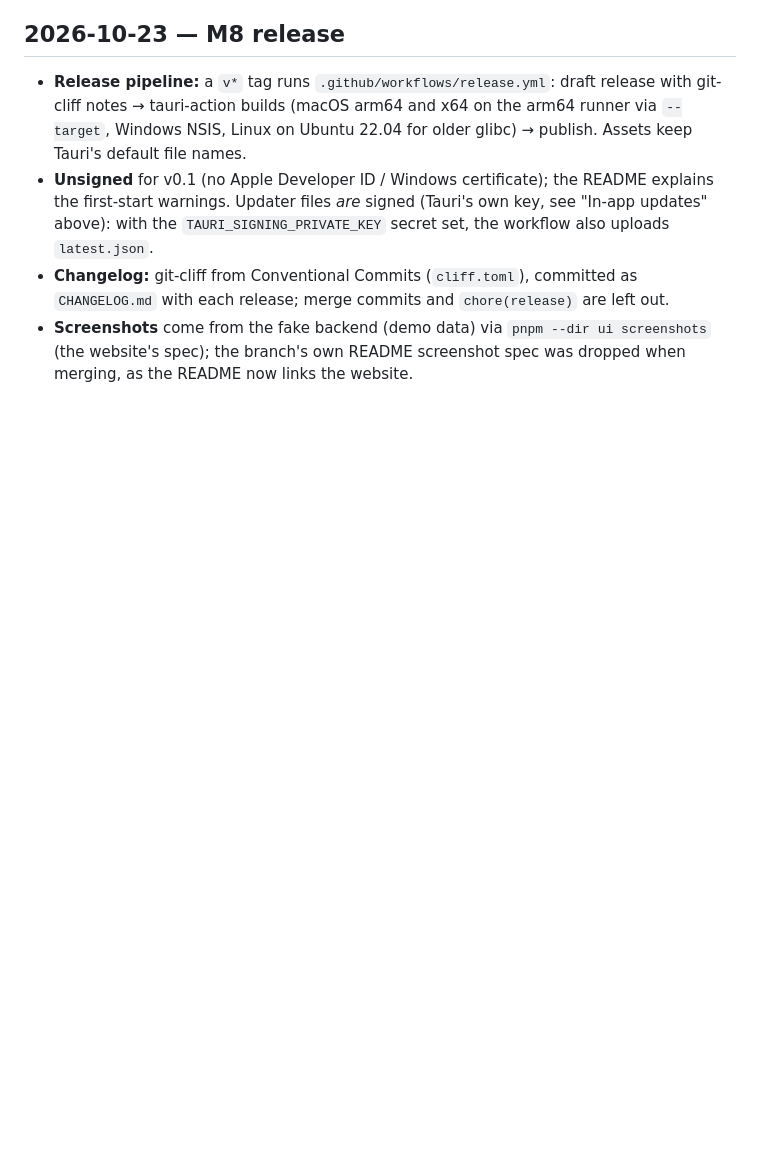
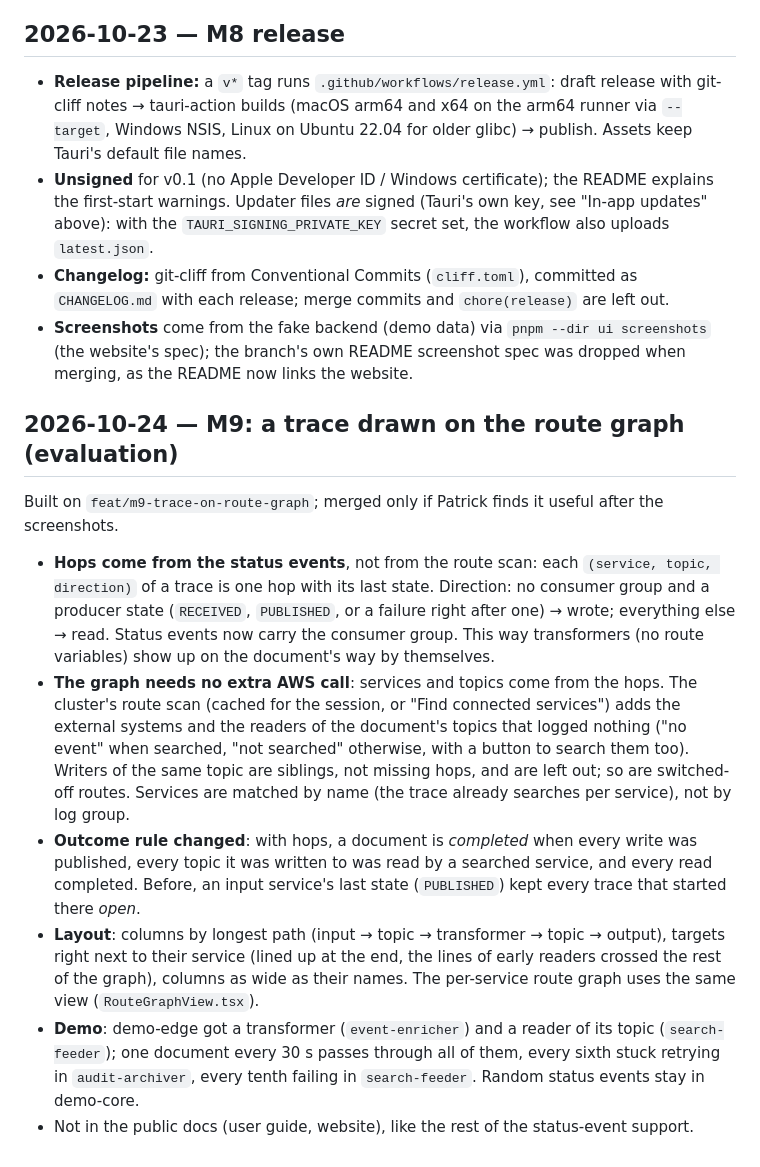
Before and after one commit to Clon1998/contrail, a Markdown page: docs/decisions.md, the part around the change. GitHub-like rendering; blank space fills up the shorter version.

Commit message:
docs: record how a trace is drawn on the route graph
Co-Authored-By: Claude Opus 5.5 <noreply@anthropic.com>

```diff
--- a/docs/decisions.md
+++ b/docs/decisions.md
@@ -322,3 +322,27 @@ search bar.
   release; merge commits and `chore(release)` are left out.
 - **Screenshots** come from the fake backend (demo data) via `pnpm --dir ui screenshots` (the website's spec);
   the branch's own README screenshot spec was dropped when merging, as the README now links the website.
+
+## 2026-10-24 — M9: a trace drawn on the route graph (evaluation)
+
+Built on `feat/m9-trace-on-route-graph`; merged only if Patrick finds it useful after the screenshots.
+
+- **Hops come from the status events**, not from the route scan: each `(service, topic, direction)` of a
+  trace is one hop with its last state. Direction: no consumer group and a producer state (`RECEIVED`,
+  `PUBLISHED`, or a failure right after one) → wrote; everything else → read. Status events now carry the
+  consumer group. This way transformers (no route variables) show up on the document's way by themselves.
+- **The graph needs no extra AWS call**: services and topics come from the hops. The cluster's route scan
+  (cached for the session, or "Find connected services") adds the external systems and the readers of the
+  document's topics that logged nothing ("no event" when searched, "not searched" otherwise, with a button to
+  search them too). Writers of the same topic are siblings, not missing hops, and are left out; so are
+  switched-off routes. Services are matched by name (the trace already searches per service), not by log group.
+- **Outcome rule changed**: with hops, a document is *completed* when every write was published, every topic it
+  was written to was read by a searched service, and every read completed. Before, an input service's last
+  state (`PUBLISHED`) kept every trace that started there *open*.
+- **Layout**: columns by longest path (input → topic → transformer → topic → output), targets right next to
+  their service (lined up at the end, the lines of early readers crossed the rest of the graph), columns as wide
+  as their names. The per-service route graph uses the same view (`RouteGraphView.tsx`).
+- **Demo**: demo-edge got a transformer (`event-enricher`) and a reader of its topic (`search-feeder`); one
+  document every 30 s passes through all of them, every sixth stuck retrying in `audit-archiver`, every tenth
+  failing in `search-feeder`. Random status events stay in demo-core.
+- Not in the public docs (user guide, website), like the rest of the status-event support.
```
Also changed, not shown: plan.md (+3 -2 lines).
